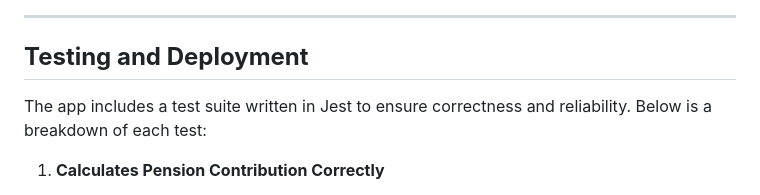
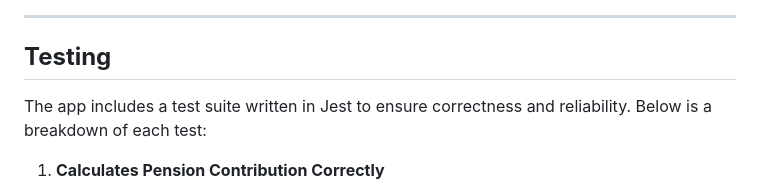
Before and after one commit to AdamMBennett/Software-Engineering-Summative-1, a Markdown page: README.md, the part around the change. Rendered like a GitHub page.

```diff
--- a/README.md
+++ b/README.md
@@ -185,7 +185,7 @@ The Pension Contribution Calculator App is a web-based tool built with HTML, CSS
 
 ---
 
-## **Testing and Deployment**
+## **Testing**
 
 The app includes a test suite written in Jest to ensure correctness and reliability. Below is a breakdown of each test:
 
```
